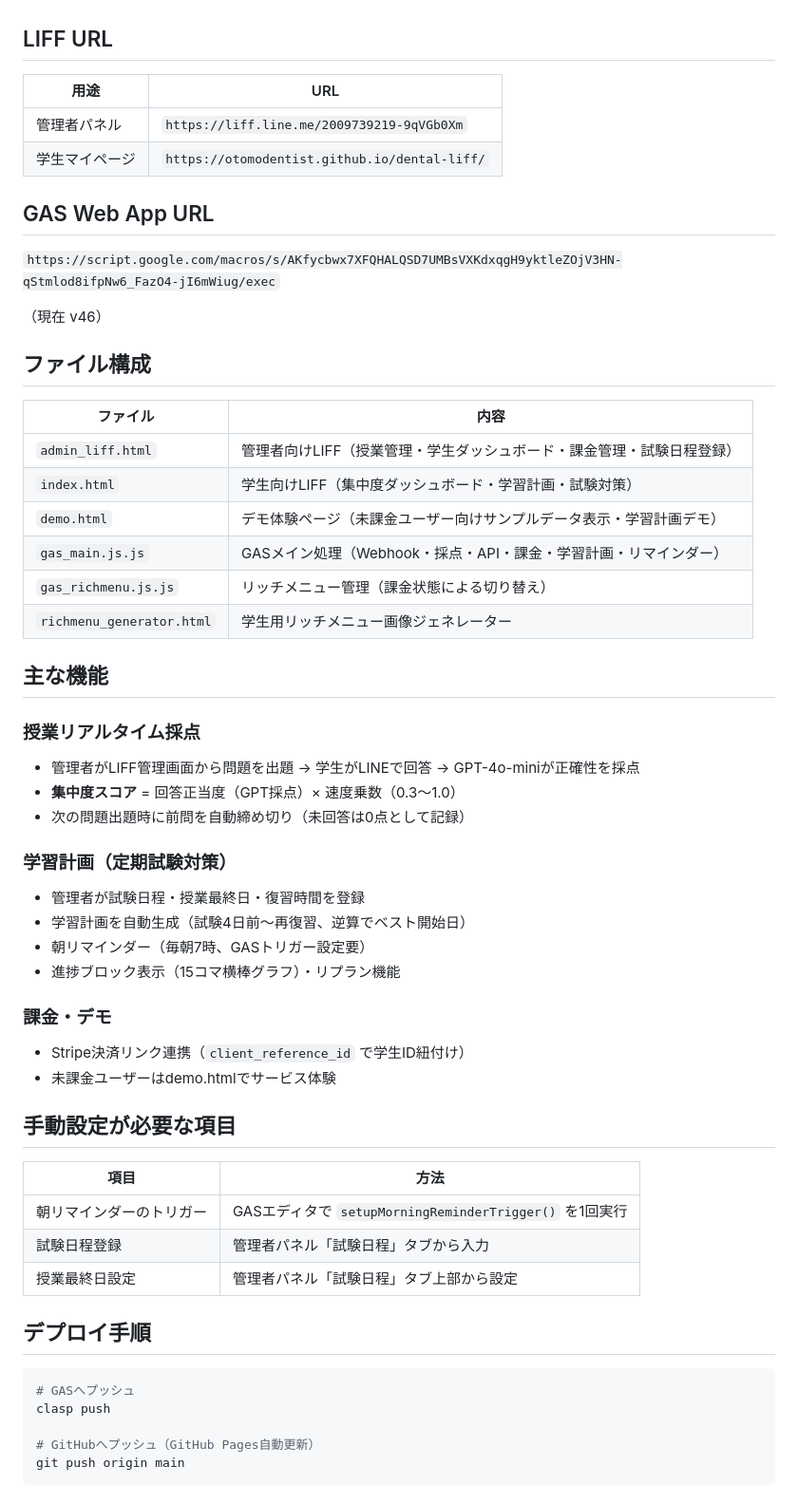
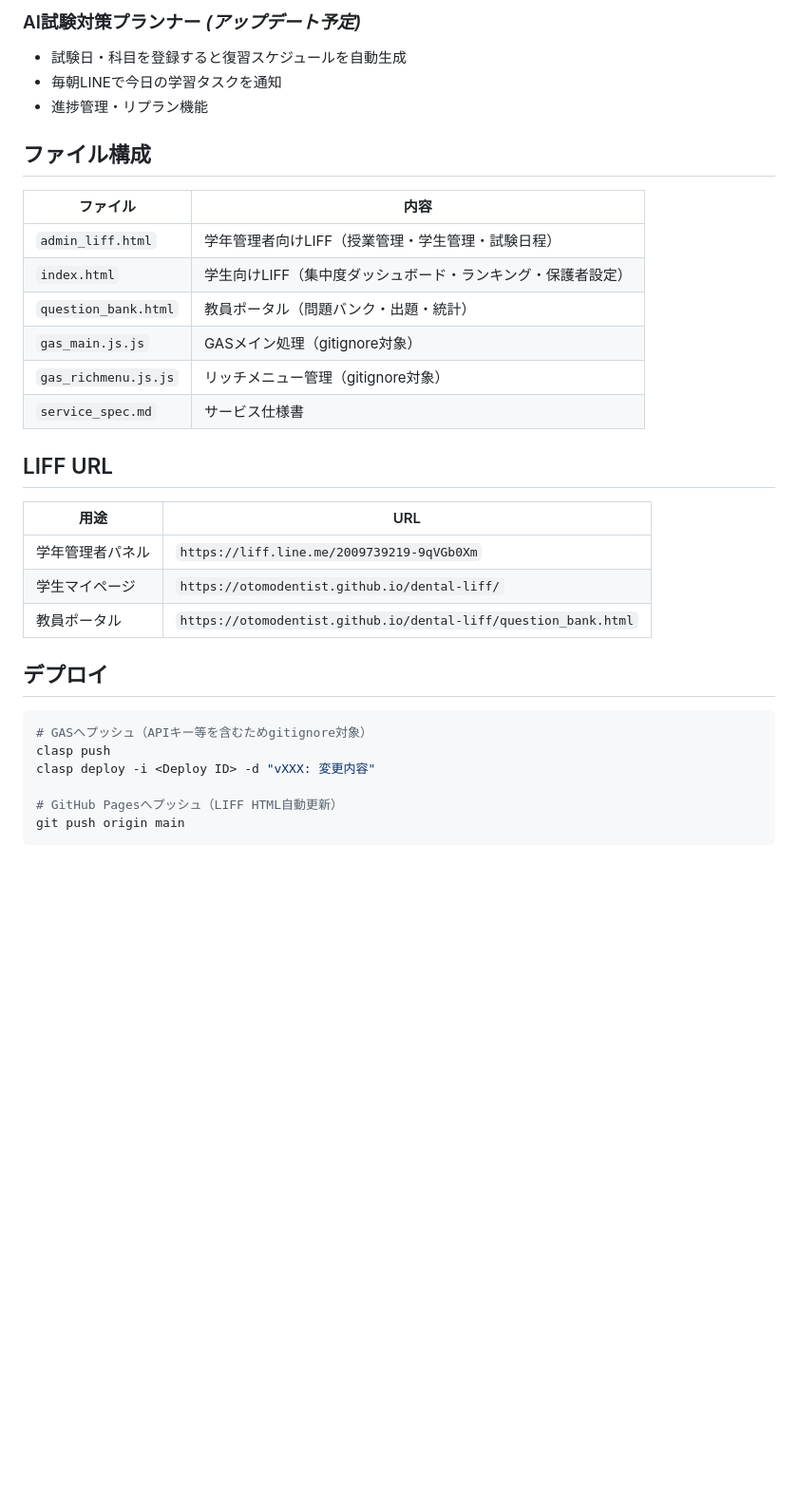
Before and after one commit to otomodentist/dental-liff, a Markdown page: README.md, the part around one of its changes. Shown at 95% size. Rendered like a GitHub page; blank space fills up the shorter version.

Commit message:
docs: README・service_spec を最新仕様に更新（教員ポータル・保護者機能追加）

````diff
--- a/README.md
+++ b/README.md
@@ -12,59 +58,34 @@ LINE × GAS を使って学生の授業集中度をリアルタイム計測す
+### AI試験対策プランナー *(アップデート予定)*
+- 試験日・科目を登録すると復習スケジュールを自動生成
+- 毎朝LINEで今日の学習タスクを通知
+- 進捗管理・リプラン機能
+
+## ファイル構成
+
+| ファイル | 内容 |
+|---|---|
+| `admin_liff.html` | 学年管理者向けLIFF（授業管理・学生管理・試験日程） |
+| `index.html` | 学生向けLIFF（集中度ダッシュボード・ランキング・保護者設定） |
+| `question_bank.html` | 教員ポータル（問題バンク・出題・統計） |
+| `gas_main.js.js` | GASメイン処理（gitignore対象） |
+| `gas_richmenu.js.js` | リッチメニュー管理（gitignore対象） |
+| `service_spec.md` | サービス仕様書 |
 
 ## LIFF URL
 
 | 用途 | URL |
 |---|---|
-| 管理者パネル | `https://liff.line.me/2009739219-9qVGb0Xm` |
+| 学年管理者パネル | `https://liff.line.me/2009739219-9qVGb0Xm` |
 | 学生マイページ | `https://otomodentist.github.io/dental-liff/` |
+| 教員ポータル | `https://otomodentist.github.io/dental-liff/question_bank.html` |
 
-## GAS Web App URL
-
-`https://script.google.com/macros/s/AKfycbwx7XFQHALQSD7UMBsVXKdxqgH9yktleZOjV3HN-qStmlod8ifpNw6_FazO4-jI6mWiug/exec`
-
-（現在 v46）
-
-## ファイル構成
-
-| ファイル | 内容 |
-|---|---|
-| `admin_liff.html` | 管理者向けLIFF（授業管理・学生ダッシュボード・課金管理・試験日程登録） |
-| `index.html` | 学生向けLIFF（集中度ダッシュボード・学習計画・試験対策） |
-| `demo.html` | デモ体験ページ（未課金ユーザー向けサンプルデータ表示・学習計画デモ） |
-| `gas_main.js.js` | GASメイン処理（Webhook・採点・API・課金・学習計画・リマインダー） |
-| `gas_richmenu.js.js` | リッチメニュー管理（課金状態による切り替え） |
-| `richmenu_generator.html` | 学生用リッチメニュー画像ジェネレーター |
-
-## 主な機能
-
-### 授業リアルタイム採点
-- 管理者がLIFF管理画面から問題を出題 → 学生がLINEで回答 → GPT-4o-miniが正確性を採点
-- **集中度スコア** = 回答正当度（GPT採点）× 速度乗数（0.3〜1.0）
-- 次の問題出題時に前問を自動締め切り（未回答は0点として記録）
-
-### 学習計画（定期試験対策）
-- 管理者が試験日程・授業最終日・復習時間を登録
-- 学習計画を自動生成（試験4日前〜再復習、逆算でベスト開始日）
-- 朝リマインダー（毎朝7時、GASトリガー設定要）
-- 進捗ブロック表示（15コマ横棒グラフ）・リプラン機能
-
-### 課金・デモ
-- Stripe決済リンク連携（`client_reference_id` で学生ID紐付け）
-- 未課金ユーザーはdemo.htmlでサービス体験
-
-## 手動設定が必要な項目
-
-| 項目 | 方法 |
-|---|---|
-| 朝リマインダーのトリガー | GASエディタで `setupMorningReminderTrigger()` を1回実行 |
-| 試験日程登録 | 管理者パネル「試験日程」タブから入力 |
-| 授業最終日設定 | 管理者パネル「試験日程」タブ上部から設定 |
-
-## デプロイ手順
+## デプロイ
 
 ```bash
-# GASへプッシュ
+# GASへプッシュ（APIキー等を含むためgitignore対象）
 clasp push
+clasp deploy -i <Deploy ID> -d "vXXX: 変更内容"
 
-# GitHubへプッシュ（GitHub Pages自動更新）
+# GitHub Pagesへプッシュ（LIFF HTML自動更新）
 git push origin main
 ```
````
Also changed, not shown: other parts of README.md (+52 -47 lines), service_spec.md (+60 -62 lines).
